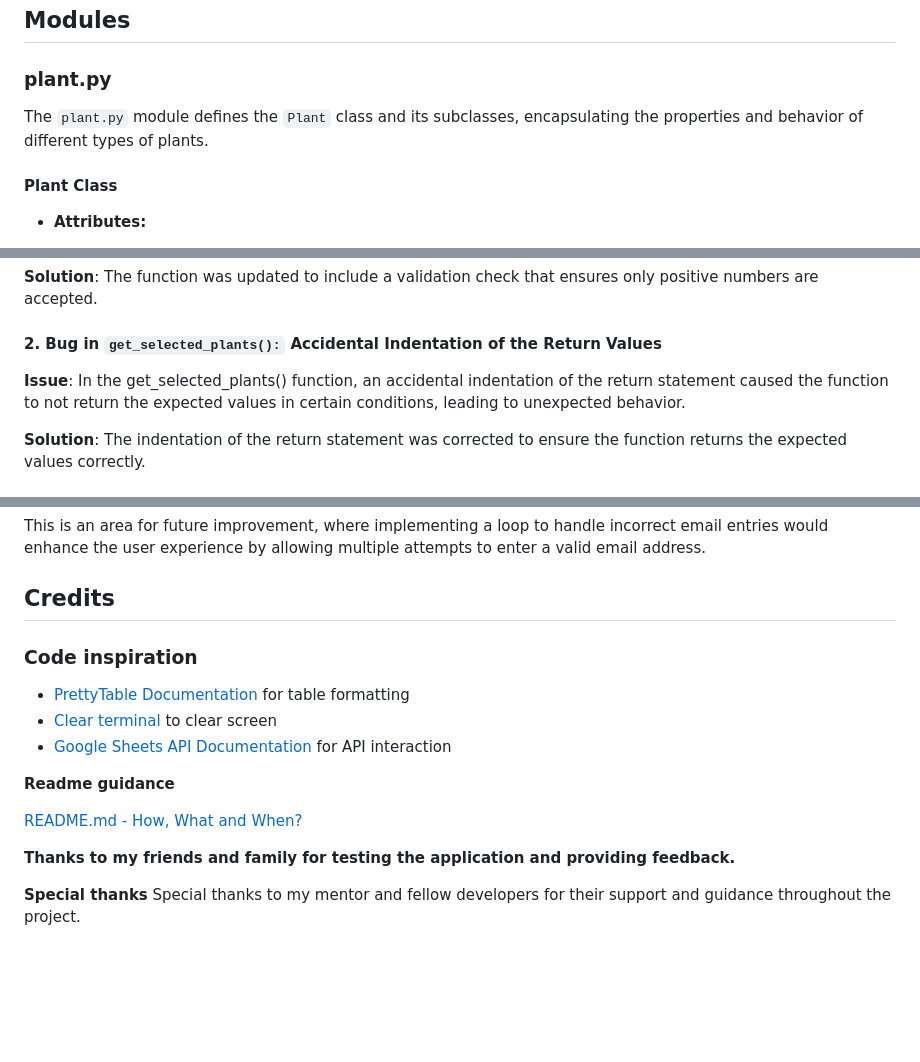
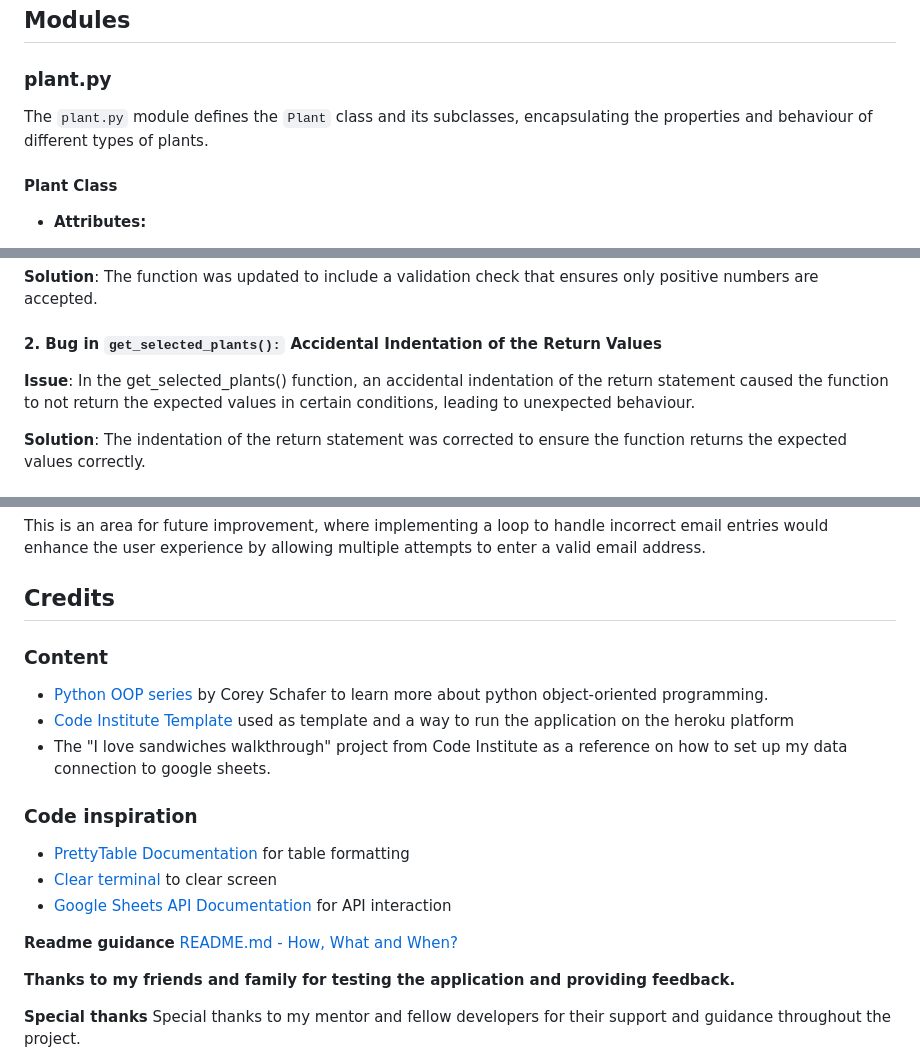
Before and after one commit to behemot-biz/crop-calendar, a Markdown page: README.md, 3 parts joined by grey strips. GitHub-like rendering; blank space fills up the shorter version.

```diff
--- a/README.md
+++ b/README.md
@@ -215,7 +261,7 @@ This flowchart illustrates the process of retrieving and displaying stored data
 ## Modules
 
 ### plant.py
-The `plant.py` module defines the `Plant` class and its subclasses, encapsulating the properties and behavior of different types of plants.
+The `plant.py` module defines the `Plant` class and its subclasses, encapsulating the properties and behaviour of different types of plants.
 
 #### Plant Class
 - **Attributes:**
@@ -387,7 +433,7 @@ During the development and continuous testing of the Crop Calendar Planner, two
 **Solution**: The function was updated to include a validation check that ensures only positive numbers are accepted.
 
 #### 2. Bug in `get_selected_plants():` Accidental Indentation of the Return Values
-**Issue**: In the get_selected_plants() function, an accidental indentation of the return statement caused the function to not return the expected values in certain conditions, leading to unexpected behavior.
+**Issue**: In the get_selected_plants() function, an accidental indentation of the return statement caused the function to not return the expected values in certain conditions, leading to unexpected behaviour.
 
 **Solution**: The indentation of the return statement was corrected to ensure the function returns the expected values correctly.
 
@@ -506,6 +552,12 @@ Currently, the "View Stored Data" feature in the Crop Calendar Planner applicati
 This is an area for future improvement, where implementing a loop to handle incorrect email entries would enhance the user experience by allowing multiple attempts to enter a valid email address.
 
 ## Credits
+### Content
+
+- [Python OOP series](https://www.youtube.com/watch?v=ZDa-Z5JzLYM&feature=youtu.be) by Corey Schafer to learn more about python object-oriented programming.
+- [Code Institute Template](https://github.com/Code-Institute-Org/p3-template) used as template and a way to run the application on the heroku platform
+- The "I love sandwiches walkthrough" project from Code Institute as a reference on how to set up my data connection to google sheets.
+
 
 ### Code inspiration
 - [PrettyTable Documentation](https://pypi.org/project/prettytable/) for table formatting
@@ -513,7 +565,6 @@ This is an area for future improvement, where implementing a loop to handle inco
 - [Google Sheets API Documentation](https://developers.google.com/sheets/api) for API interaction
 
 **Readme guidance**
-
 [README.md - How, What and When?](https://www.youtube.com/watch?v=l1DE7L-4eKQ)
 
 **Thanks to my friends and family for testing the application and providing feedback.**
```
Also changed, not shown: other parts of README.md (+47 -1 lines).
